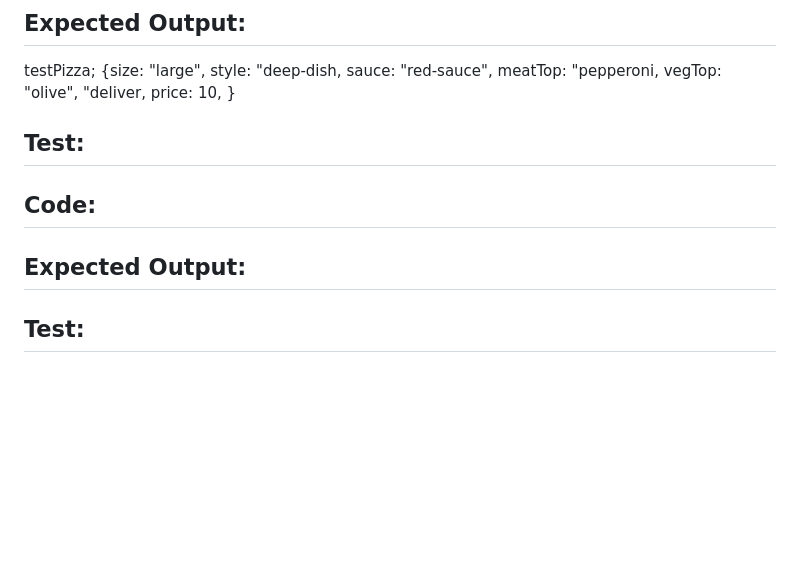
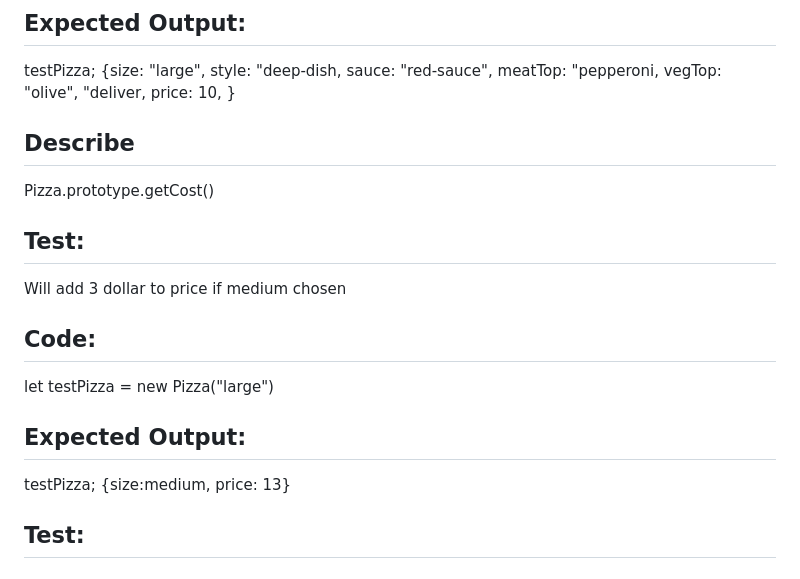
Before and after one commit to ChrisRDavila/Pizza-parlor, a Markdown page: TEST.md, the part around the change. Rendered like a GitHub page; blank space fills up the shorter version.

Commit message:
second test on corrections written

```diff
--- a/TEST.md
+++ b/TEST.md
@@ -163,9 +163,17 @@ Will build Pizza object with correct properties and price set at 10$ to start fo
 let testPizza = new Pizza("large", "deep-dish", "red-sauce", "pepperoni", "olive", "deliver")
 ## Expected Output:
 testPizza; {size: "large", style: "deep-dish, sauce: "red-sauce", meatTop: "pepperoni, vegTop: "olive", "deliver, price: 10, }
+
+## Describe
+
+Pizza.prototype.getCost()
+
 ## Test:
+Will add 3 dollar to price if medium chosen
 ## Code:
+let testPizza = new Pizza("large")
 ## Expected Output:
+testPizza; {size:medium, price: 13}
 
 ## Test:
 ## Code:
```
